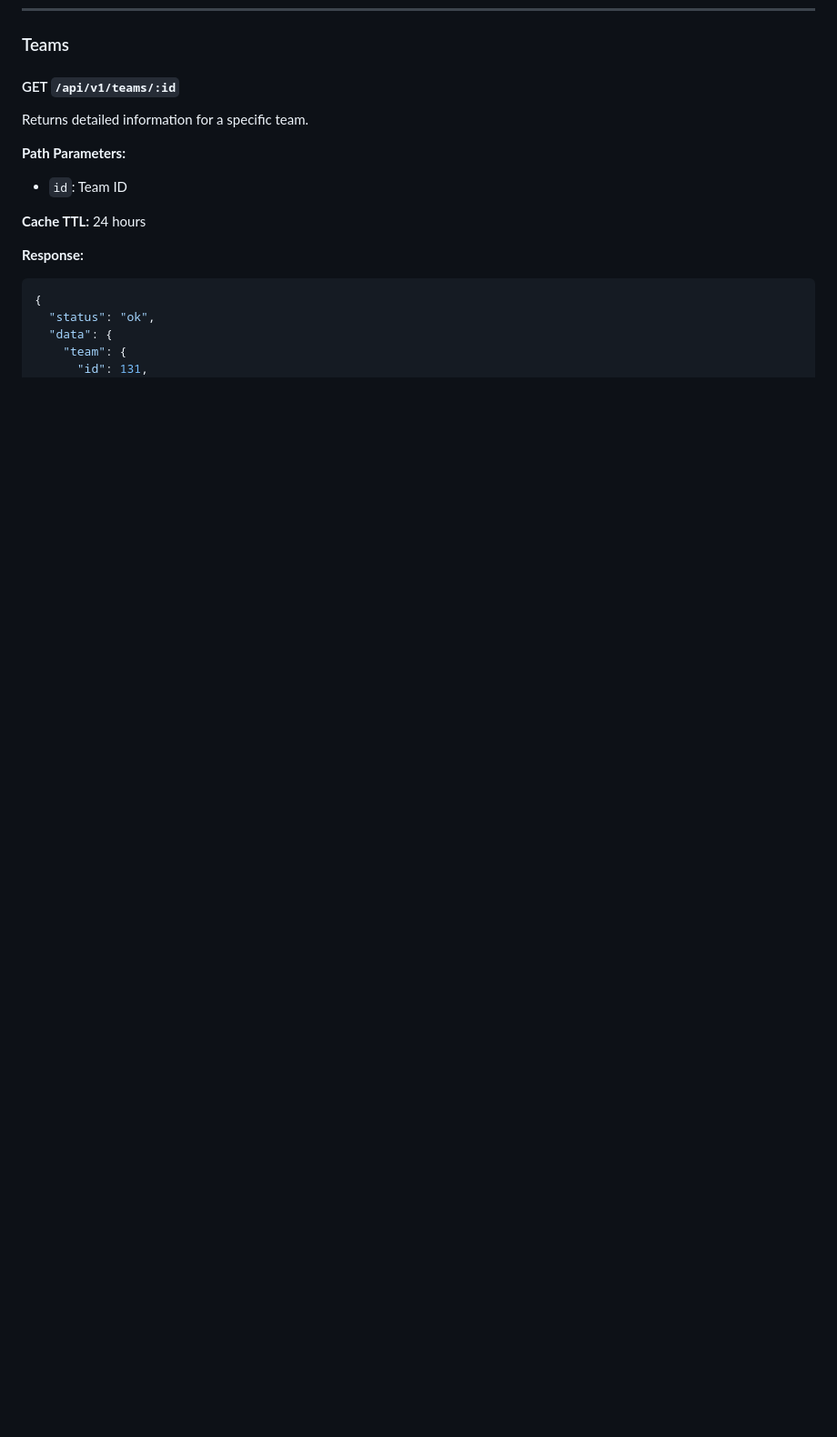
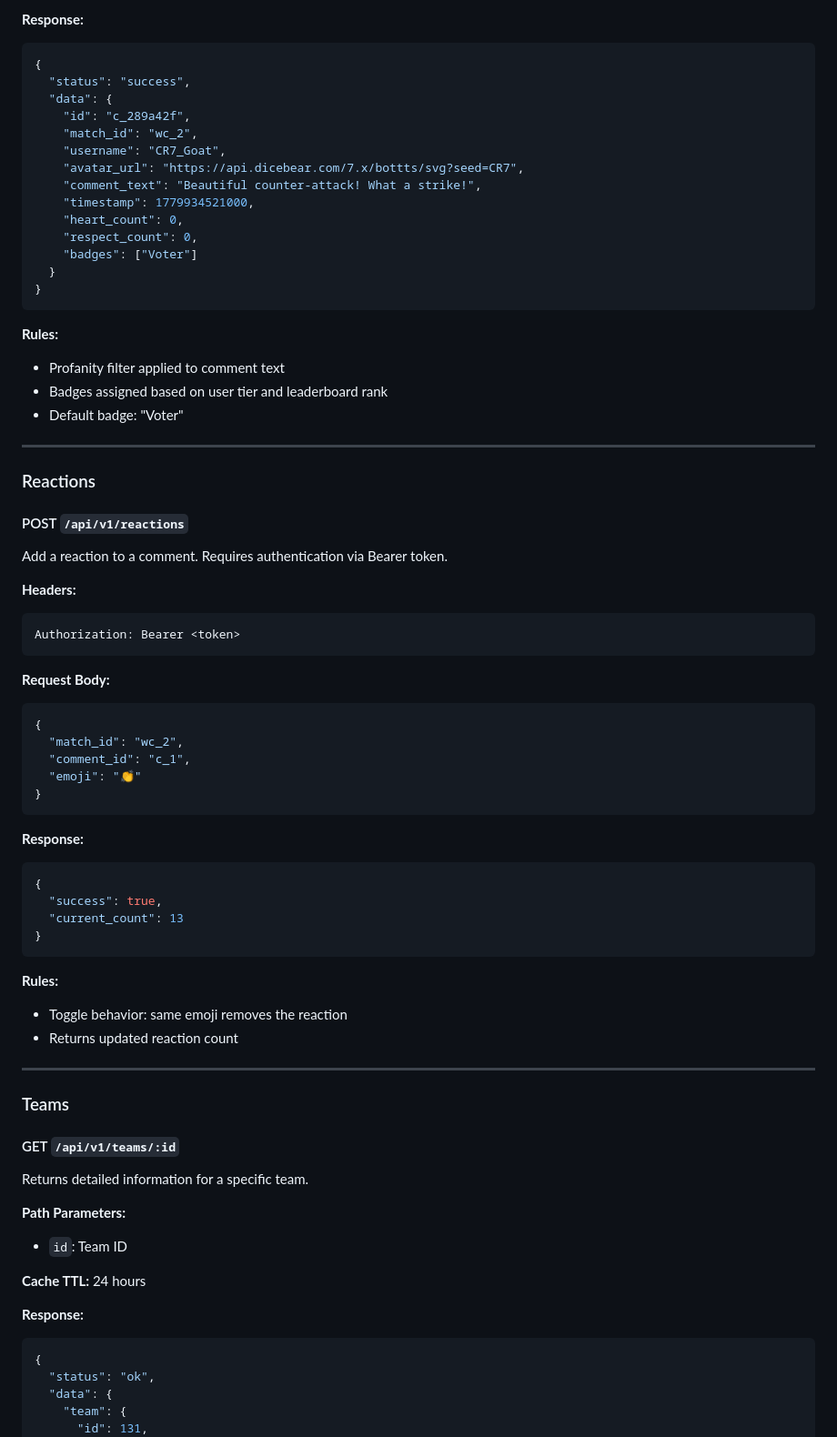
Before and after one commit to markoeltiger/worldcupbackend, a Markdown page: backend/docs/API.md, the part around one of its changes. Shown at 91% size. GitHub-like rendering; blank space fills up the shorter version.

````diff
--- a/backend/docs/API.md
+++ b/backend/docs/API.md
@@ -455,3 +640,62 @@ GET /api/v1/leagues/140/standings?season=2024
+**Response:**
+```json
+{
+  "status": "success",
+  "data": {
+    "id": "c_289a42f",
+    "match_id": "wc_2",
+    "username": "CR7_Goat",
+    "avatar_url": "https://api.dicebear.com/7.x/bottts/svg?seed=CR7",
+    "comment_text": "Beautiful counter-attack! What a strike!",
+    "timestamp": 1779934521000,
+    "heart_count": 0,
+    "respect_count": 0,
+    "badges": ["Voter"]
+  }
+}
+```
+
+**Rules:**
+- Profanity filter applied to comment text
+- Badges assigned based on user tier and leaderboard rank
+- Default badge: "Voter"
+
+---
+
+### Reactions
+
+#### POST `/api/v1/reactions`
+
+Add a reaction to a comment. Requires authentication via Bearer token.
+
+**Headers:**
+```
+Authorization: Bearer <token>
+```
+
+**Request Body:**
+```json
+{
+  "match_id": "wc_2",
+  "comment_id": "c_1",
+  "emoji": "👏"
+}
+```
+
+**Response:**
+```json
+{
+  "success": true,
+  "current_count": 13
+}
+```
+
+**Rules:**
+- Toggle behavior: same emoji removes the reaction
+- Returns updated reaction count
+
+---
+
 ### Teams
 
 #### GET `/api/v1/teams/:id`
````
Also changed, not shown: other parts of backend/docs/API.md (+186 -1 lines).
